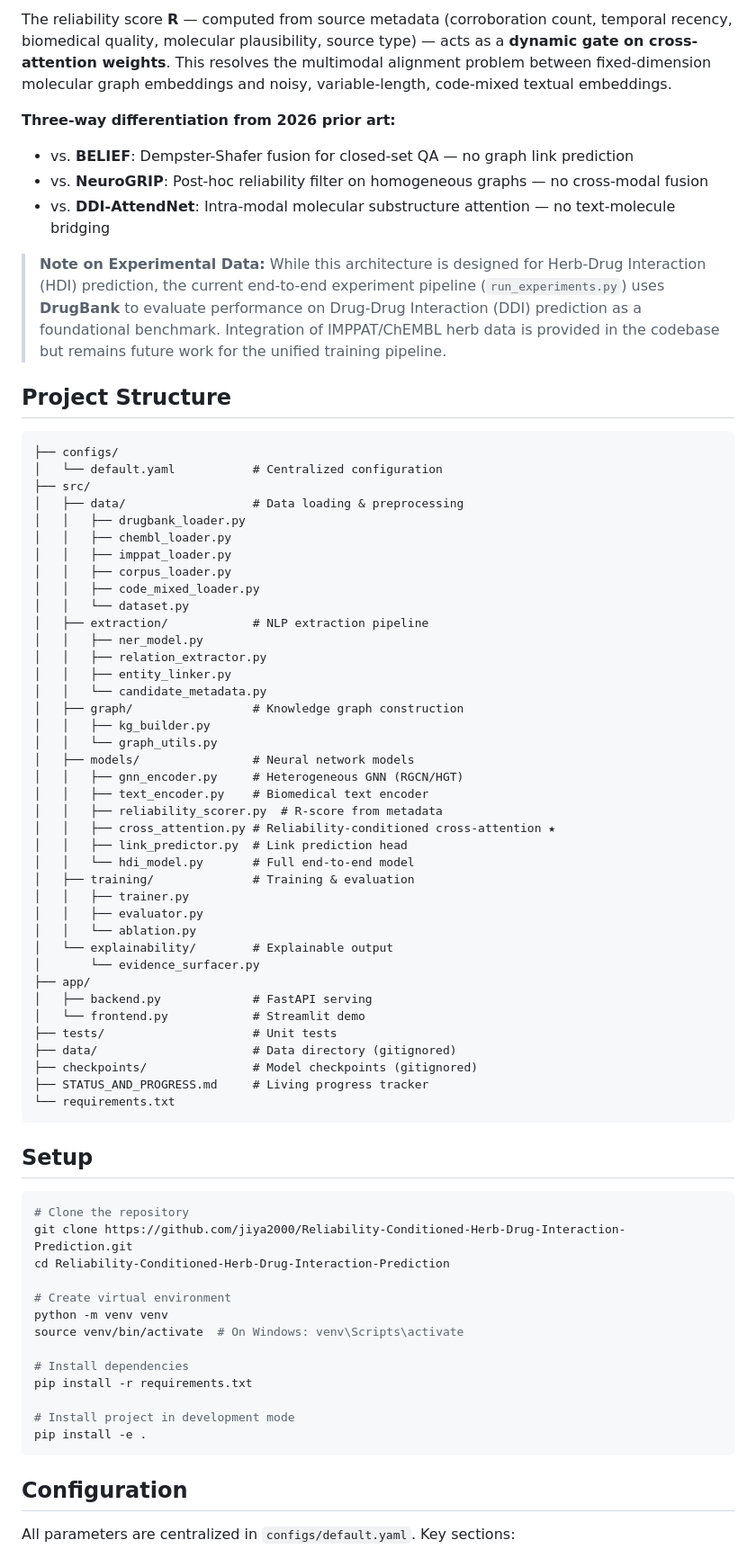
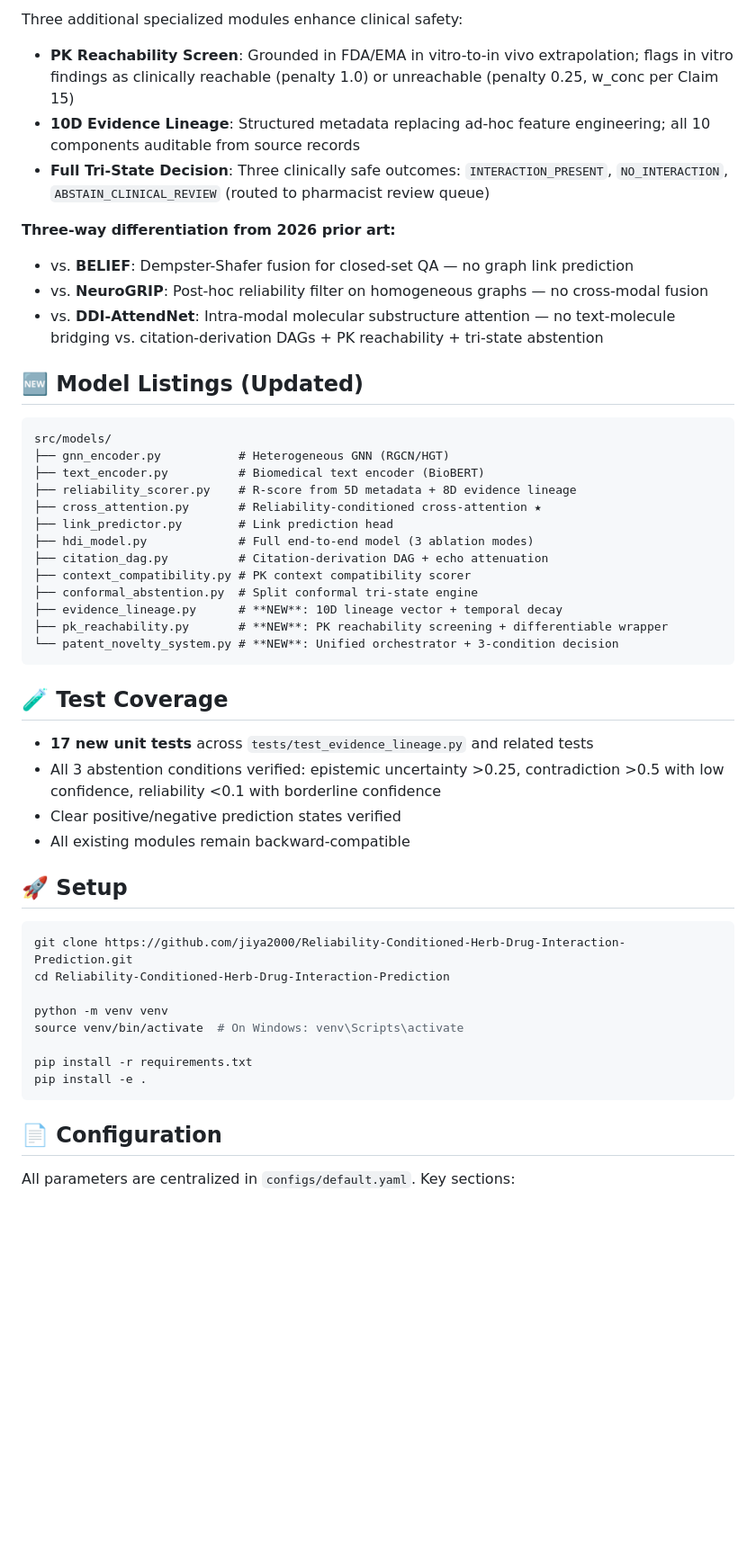
Before and after one commit to jiya2000/Reliability-Conditioned-Herb-Drug-Interaction-Prediction, a Markdown page: README.md, the part around one of its changes. Shown at 90% size. Drawn GitHub-style; blank space fills up the shorter version.

Commit message:
Update README with novelty components, model list, and test coverage
- Add novelty components summary table with file paths and key innovations
- Update model list to include 3 new files (evidence_lineage, pk_reachability, patent_novelty_system)
- Add test coverage section with 17 new unit tests
- Update architecture description to include evidence lineage path and PK reachability screen
- Update differentiation from prior art section
- Update model list, setup, datasets, and tech stack sections

````diff
--- a/README.md
+++ b/README.md
@@ -20,76 +44,54 @@ Two parallel paths converge at the **reliability-conditioned cross-attention lay
 
-The reliability score **R** — computed from source metadata (corroboration count, temporal recency, biomedical quality, molecular plausibility, source type) — acts as a **dynamic gate on cross-attention weights**. This resolves the multimodal alignment problem between fixed-dimension molecular graph embeddings and noisy, variable-length, code-mixed textual embeddings.
+Three additional specialized modules enhance clinical safety:
+
+- **PK Reachability Screen**: Grounded in FDA/EMA in vitro-to-in vivo extrapolation; flags in vitro findings as clinically reachable (penalty 1.0) or unreachable (penalty 0.25, w_conc per Claim 15)
+- **10D Evidence Lineage**: Structured metadata replacing ad-hoc feature engineering; all 10 components auditable from source records
+- **Full Tri-State Decision**: Three clinically safe outcomes: `INTERACTION_PRESENT`, `NO_INTERACTION`, `ABSTAIN_CLINICAL_REVIEW` (routed to pharmacist review queue)
 
 **Three-way differentiation from 2026 prior art:**
 - vs. **BELIEF**: Dempster-Shafer fusion for closed-set QA — no graph link prediction
 - vs. **NeuroGRIP**: Post-hoc reliability filter on homogeneous graphs — no cross-modal fusion
-- vs. **DDI-AttendNet**: Intra-modal molecular substructure attention — no text-molecule bridging
+- vs. **DDI-AttendNet**: Intra-modal molecular substructure attention — no text-molecule bridging vs. citation-derivation DAGs + PK reachability + tri-state abstention
 
-> **Note on Experimental Data:** While this architecture is designed for Herb-Drug Interaction (HDI) prediction, the current end-to-end experiment pipeline (`run_experiments.py`) uses **DrugBank** to evaluate performance on Drug-Drug Interaction (DDI) prediction as a foundational benchmark. Integration of IMPPAT/ChEMBL herb data is provided in the codebase but remains future work for the unified training pipeline.
-
-## Project Structure
+## 🆕 Model Listings (Updated)
 
 ```
-├── configs/
-│   └── default.yaml           # Centralized configuration
-├── src/
-│   ├── data/                  # Data loading & preprocessing
-│   │   ├── drugbank_loader.py
-│   │   ├── chembl_loader.py
-│   │   ├── imppat_loader.py
-│   │   ├── corpus_loader.py
-│   │   ├── code_mixed_loader.py
-│   │   └── dataset.py
-│   ├── extraction/            # NLP extraction pipeline
-│   │   ├── ner_model.py
-│   │   ├── relation_extractor.py
-│   │   ├── entity_linker.py
-│   │   └── candidate_metadata.py
-│   ├── graph/                 # Knowledge graph construction
-│   │   ├── kg_builder.py
-│   │   └── graph_utils.py
-│   ├── models/                # Neural network models
-│   │   ├── gnn_encoder.py     # Heterogeneous GNN (RGCN/HGT)
-│   │   ├── text_encoder.py    # Biomedical text encoder
-│   │   ├── reliability_scorer.py  # R-score from metadata
-│   │   ├── cross_attention.py # Reliability-conditioned cross-attention ★
-│   │   ├── link_predictor.py  # Link prediction head
-│   │   └── hdi_model.py       # Full end-to-end model
-│   ├── training/              # Training & evaluation
-│   │   ├── trainer.py
-│   │   ├── evaluator.py
-│   │   └── ablation.py
-│   └── explainability/        # Explainable output
-│       └── evidence_surfacer.py
-├── app/
-│   ├── backend.py             # FastAPI serving
-│   └── frontend.py            # Streamlit demo
-├── tests/                     # Unit tests
-├── data/                      # Data directory (gitignored)
-├── checkpoints/               # Model checkpoints (gitignored)
-├── STATUS_AND_PROGRESS.md     # Living progress tracker
-└── requirements.txt
+src/models/
+├── gnn_encoder.py           # Heterogeneous GNN (RGCN/HGT)
+├── text_encoder.py          # Biomedical text encoder (BioBERT)
+├── reliability_scorer.py    # R-score from 5D metadata + 8D evidence lineage
+├── cross_attention.py       # Reliability-conditioned cross-attention ★
+├── link_predictor.py        # Link prediction head
+├── hdi_model.py             # Full end-to-end model (3 ablation modes)
+├── citation_dag.py          # Citation-derivation DAG + echo attenuation
+├── context_compatibility.py # PK context compatibility scorer
+├── conformal_abstention.py  # Split conformal tri-state engine
+├── evidence_lineage.py      # **NEW**: 10D lineage vector + temporal decay
+├── pk_reachability.py       # **NEW**: PK reachability screening + differentiable wrapper
+└── patent_novelty_system.py # **NEW**: Unified orchestrator + 3-condition decision
 ```
 
-## Setup
+## 🧪 Test Coverage
+
+- **17 new unit tests** across `tests/test_evidence_lineage.py` and related tests
+- All 3 abstention conditions verified: epistemic uncertainty >0.25, contradiction >0.5 with low confidence, reliability <0.1 with borderline confidence
+- Clear positive/negative prediction states verified
+- All existing modules remain backward-compatible
+
+## 🚀 Setup
 
 ```bash
-# Clone the repository
 git clone https://github.com/jiya2000/Reliability-Conditioned-Herb-Drug-Interaction-Prediction.git
 cd Reliability-Conditioned-Herb-Drug-Interaction-Prediction
 
-# Create virtual environment
 python -m venv venv
 source venv/bin/activate  # On Windows: venv\Scripts\activate
 
-# Install dependencies
 pip install -r requirements.txt
-
-# Install project in development mode
 pip install -e .
 ```
 
-## Configuration
+## 📄 Configuration
 
 All parameters are centralized in `configs/default.yaml`. Key sections:
 - **data**: Paths to raw/processed datasets
````
Also changed, not shown: other parts of README.md (+35 -11 lines).
